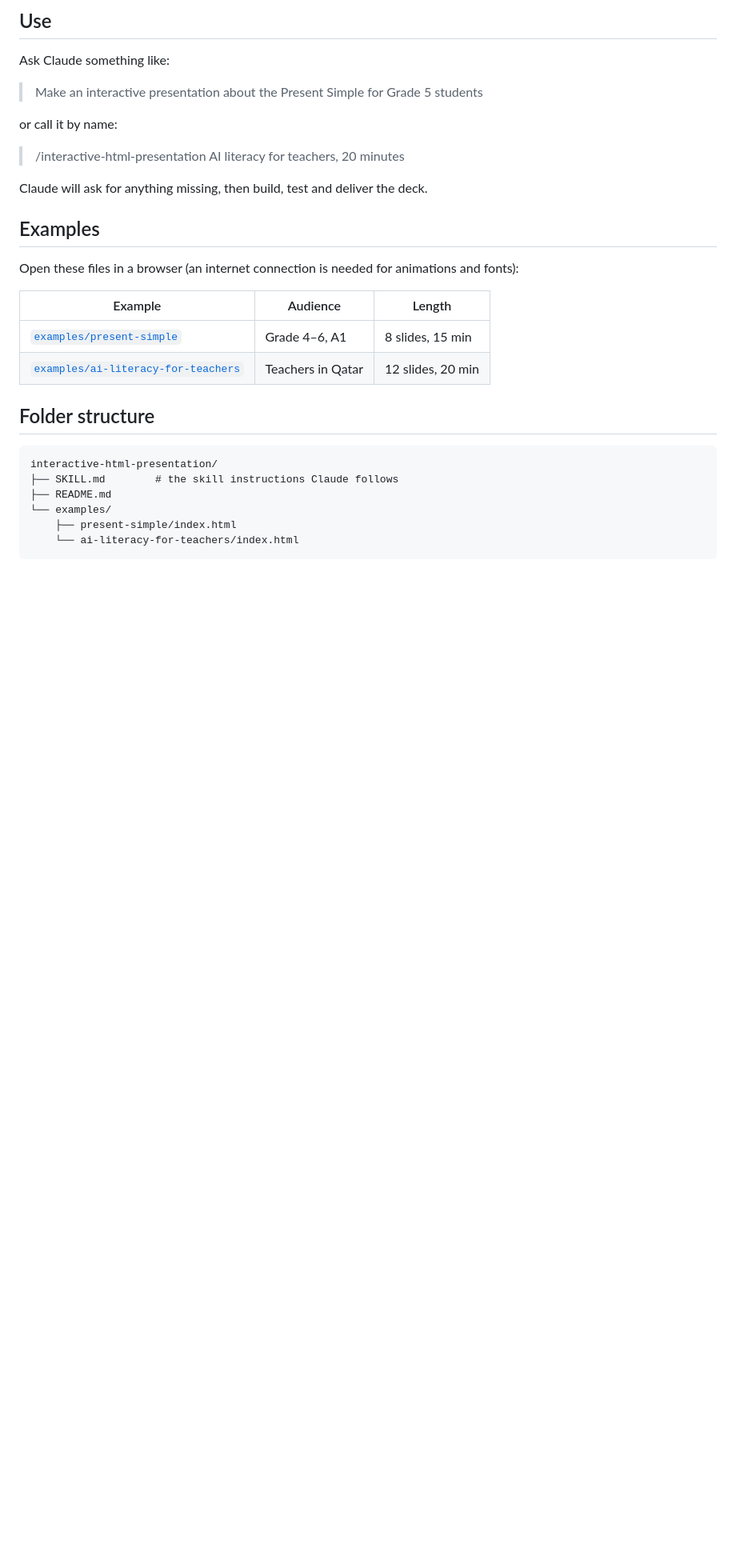
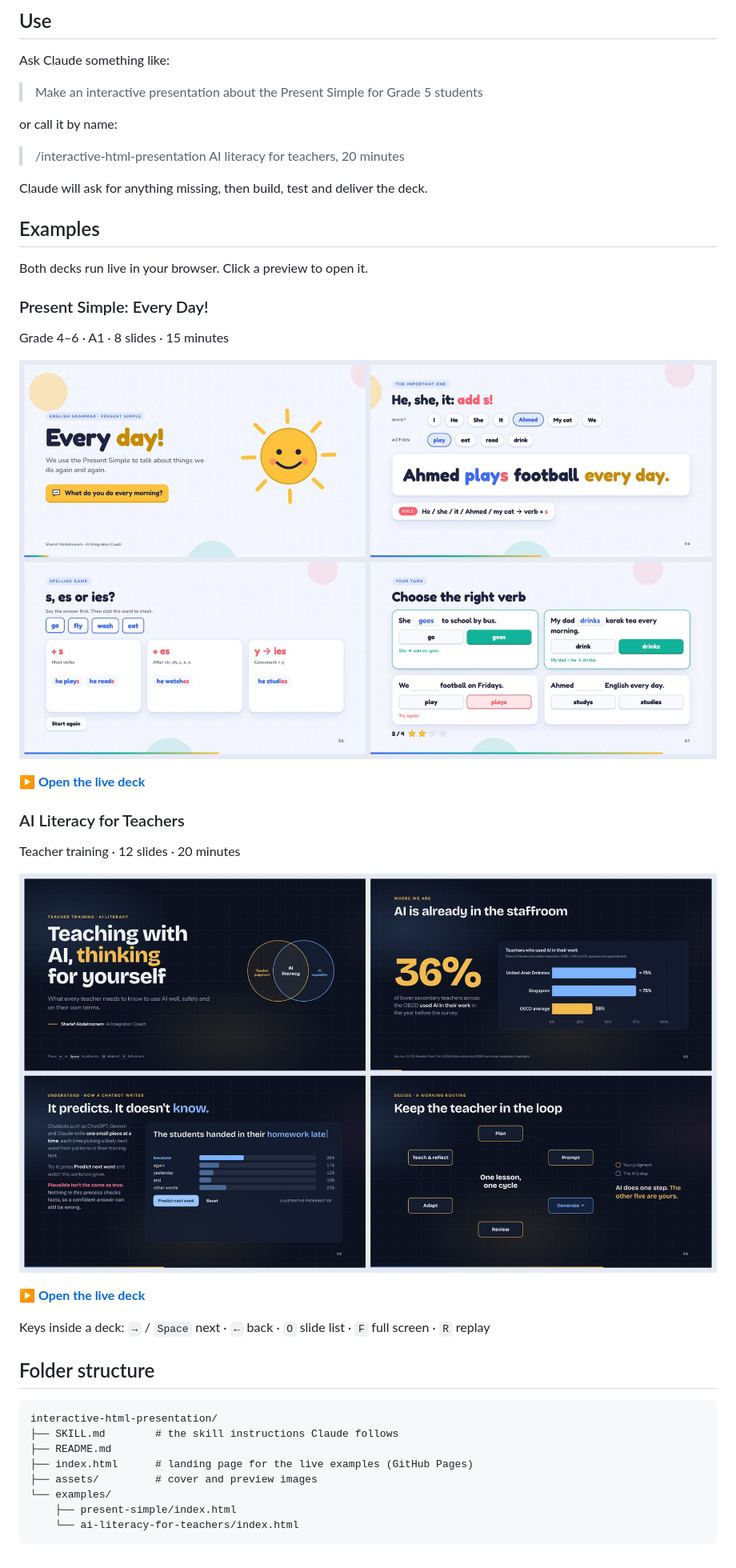
Before and after one commit to shariefabdelmonem-netizen/interactive-html-presentation, a Markdown page: README.md, the part around one of its changes. Shown at 80% size. Drawn GitHub-style; pictures changed too: assets/preview-ai-literacy-for-teachers.jpg (added), assets/preview-present-simple.jpg (added); blank space fills up the shorter version.

Commit message:
Add cover image, slide previews and live example landing page
Co-Authored-By: Claude Opus 5.5 <noreply@anthropic.com>
Claude-Session: https://claude.ai/code/session_01DKMy9XmP51iR9x7otvq31G

```diff
--- a/README.md
+++ b/README.md
@@ -34,12 +38,23 @@ Claude will ask for anything missing, then build, test and deliver the deck.
 
 ## Examples
 
-Open these files in a browser (an internet connection is needed for animations and fonts):
+Both decks run live in your browser. Click a preview to open it.
 
-| Example | Audience | Length |
-|---|---|---|
-| [`examples/present-simple`](examples/present-simple/index.html) | Grade 4–6, A1 | 8 slides, 15 min |
-| [`examples/ai-literacy-for-teachers`](examples/ai-literacy-for-teachers/index.html) | Teachers in Qatar | 12 slides, 20 min |
+### Present Simple: Every Day!
+Grade 4–6 · A1 · 8 slides · 15 minutes
+
+[![Present Simple deck preview](assets/preview-present-simple.jpg)](https://shariefabdelmonem-netizen.github.io/interactive-html-presentation/examples/present-simple/)
+
+**[▶ Open the live deck](https://shariefabdelmonem-netizen.github.io/interactive-html-presentation/examples/present-simple/)**
+
+### AI Literacy for Teachers
+Teacher training · 12 slides · 20 minutes
+
+[![AI Literacy for Teachers deck preview](assets/preview-ai-literacy-for-teachers.jpg)](https://shariefabdelmonem-netizen.github.io/interactive-html-presentation/examples/ai-literacy-for-teachers/)
+
+**[▶ Open the live deck](https://shariefabdelmonem-netizen.github.io/interactive-html-presentation/examples/ai-literacy-for-teachers/)**
+
+Keys inside a deck: `→` / `Space` next · `←` back · `O` slide list · `F` full screen · `R` replay
 
 ## Folder structure
 
@@ -47,6 +62,8 @@ Open these files in a browser (an internet connection is needed for animations a
 interactive-html-presentation/
 ├── SKILL.md        # the skill instructions Claude follows
 ├── README.md
+├── index.html      # landing page for the live examples (GitHub Pages)
+├── assets/         # cover and preview images
 └── examples/
     ├── present-simple/index.html
     └── ai-literacy-for-teachers/index.html
```
Also changed, not shown: other parts of README.md (+4 -0 lines), assets/cover.jpg (added), 2 other files.
